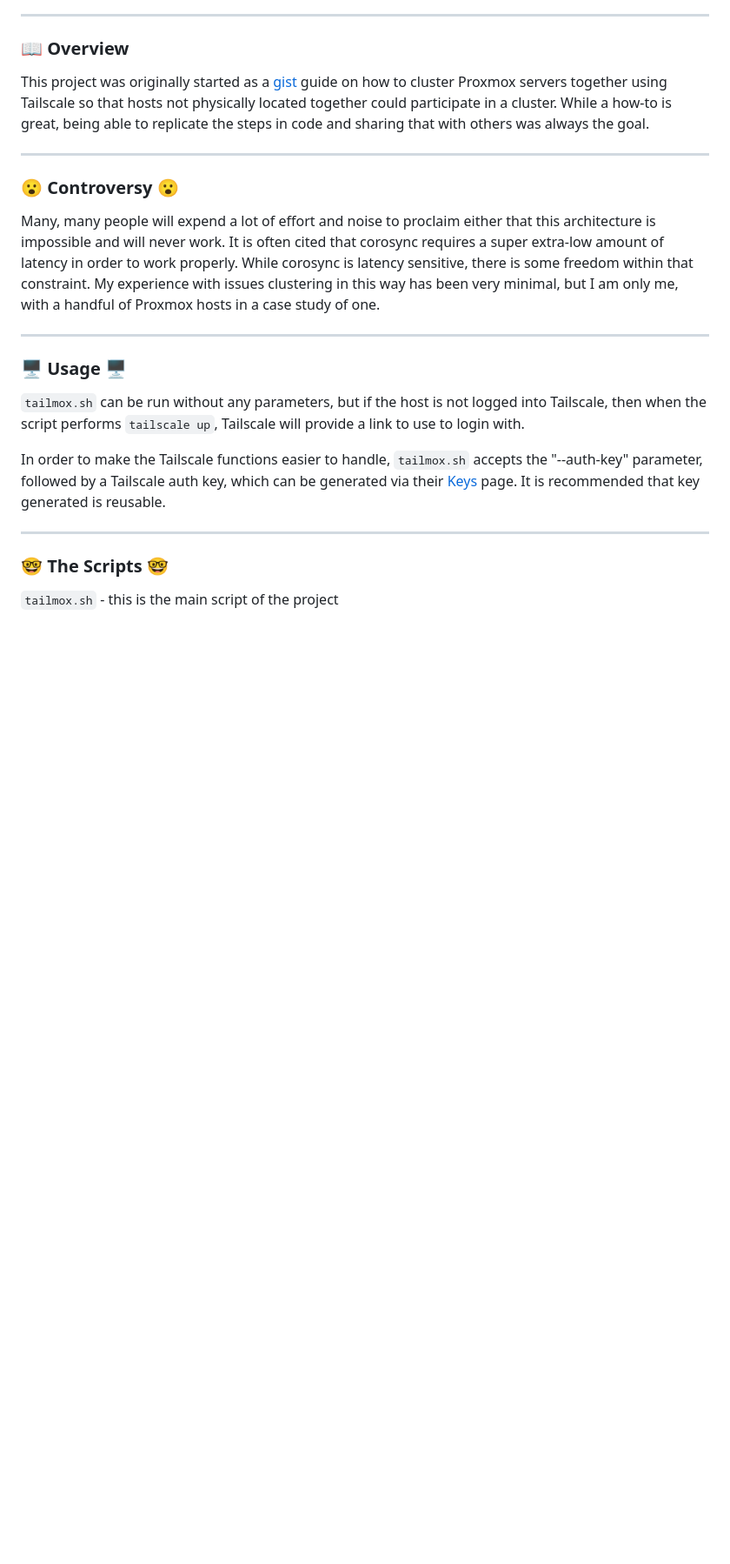
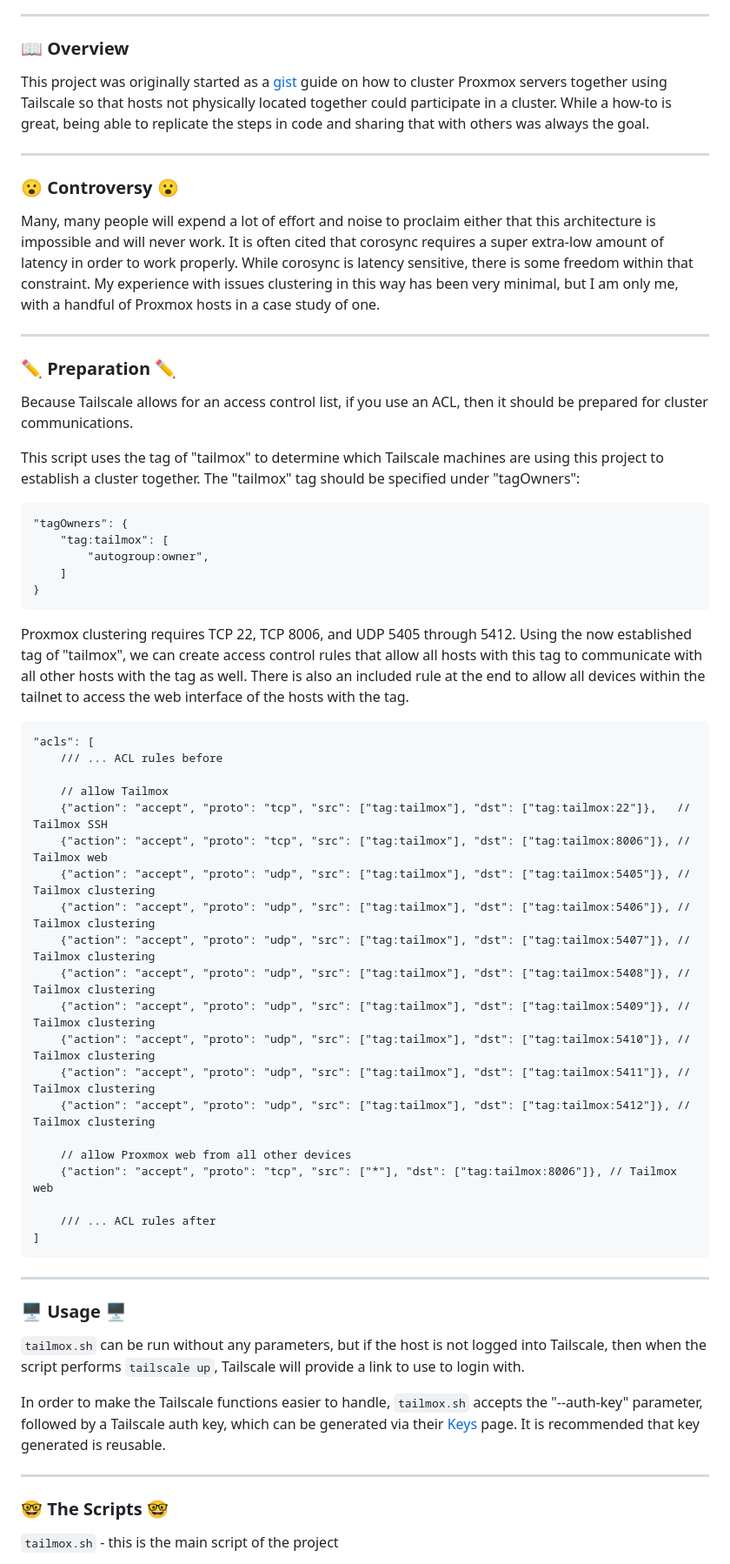
Before and after one commit to willjasen/tailmox, a Markdown page: README.md, the part around the change. Shown at 87% size. Rendered like a GitHub page; blank space fills up the shorter version.

Commit message:
add in ✏️ Preparation ✏️

````diff
--- a/README.md
+++ b/README.md
@@ -22,6 +22,45 @@ This project was originally started as a [gist](https://gist.github.com/willjase
 ### 😮 Controversy 😮
 
 Many, many people will expend a lot of effort and noise to proclaim either that this architecture is impossible and will never work. It is often cited that corosync requires a super extra-low amount of latency in order to work properly. While corosync is latency sensitive, there is some freedom within that constraint. My experience with issues clustering in this way has been very minimal, but I am only me, with a handful of Proxmox hosts in a case study of one.
+
+---
+
+### ✏️ Preparation ✏️
+
+Because Tailscale allows for an access control list, if you use an ACL, then it should be prepared for cluster communications.
+
+This script uses the tag of "tailmox" to determine which Tailscale machines are using this project to establish a cluster together. The "tailmox" tag should be specified under "tagOwners":
+```
+"tagOwners": {
+	"tag:tailmox": [
+		"autogroup:owner",
+	]
+}
+```
+
+Proxmox clustering requires TCP 22, TCP 8006, and UDP 5405 through 5412. Using the now established tag of "tailmox", we can create access control rules that allow all hosts with this tag to communicate with all other hosts with the tag as well. There is also an included rule at the end to allow all devices within the tailnet to access the web interface of the hosts with the tag.
+```
+"acls": [
+	/// ... ACL rules before
+
+	// allow Tailmox
+	{"action": "accept", "proto": "tcp", "src": ["tag:tailmox"], "dst": ["tag:tailmox:22"]},   // Tailmox SSH
+	{"action": "accept", "proto": "tcp", "src": ["tag:tailmox"], "dst": ["tag:tailmox:8006"]}, // Tailmox web
+	{"action": "accept", "proto": "udp", "src": ["tag:tailmox"], "dst": ["tag:tailmox:5405"]}, // Tailmox clustering
+	{"action": "accept", "proto": "udp", "src": ["tag:tailmox"], "dst": ["tag:tailmox:5406"]}, // Tailmox clustering
+	{"action": "accept", "proto": "udp", "src": ["tag:tailmox"], "dst": ["tag:tailmox:5407"]}, // Tailmox clustering
+	{"action": "accept", "proto": "udp", "src": ["tag:tailmox"], "dst": ["tag:tailmox:5408"]}, // Tailmox clustering
+	{"action": "accept", "proto": "udp", "src": ["tag:tailmox"], "dst": ["tag:tailmox:5409"]}, // Tailmox clustering
+	{"action": "accept", "proto": "udp", "src": ["tag:tailmox"], "dst": ["tag:tailmox:5410"]}, // Tailmox clustering
+	{"action": "accept", "proto": "udp", "src": ["tag:tailmox"], "dst": ["tag:tailmox:5411"]}, // Tailmox clustering
+	{"action": "accept", "proto": "udp", "src": ["tag:tailmox"], "dst": ["tag:tailmox:5412"]}, // Tailmox clustering
+
+	// allow Proxmox web from all other devices
+	{"action": "accept", "proto": "tcp", "src": ["*"], "dst": ["tag:tailmox:8006"]}, // Tailmox web
+
+	/// ... ACL rules after
+]
+```
 
 ---
 
````
